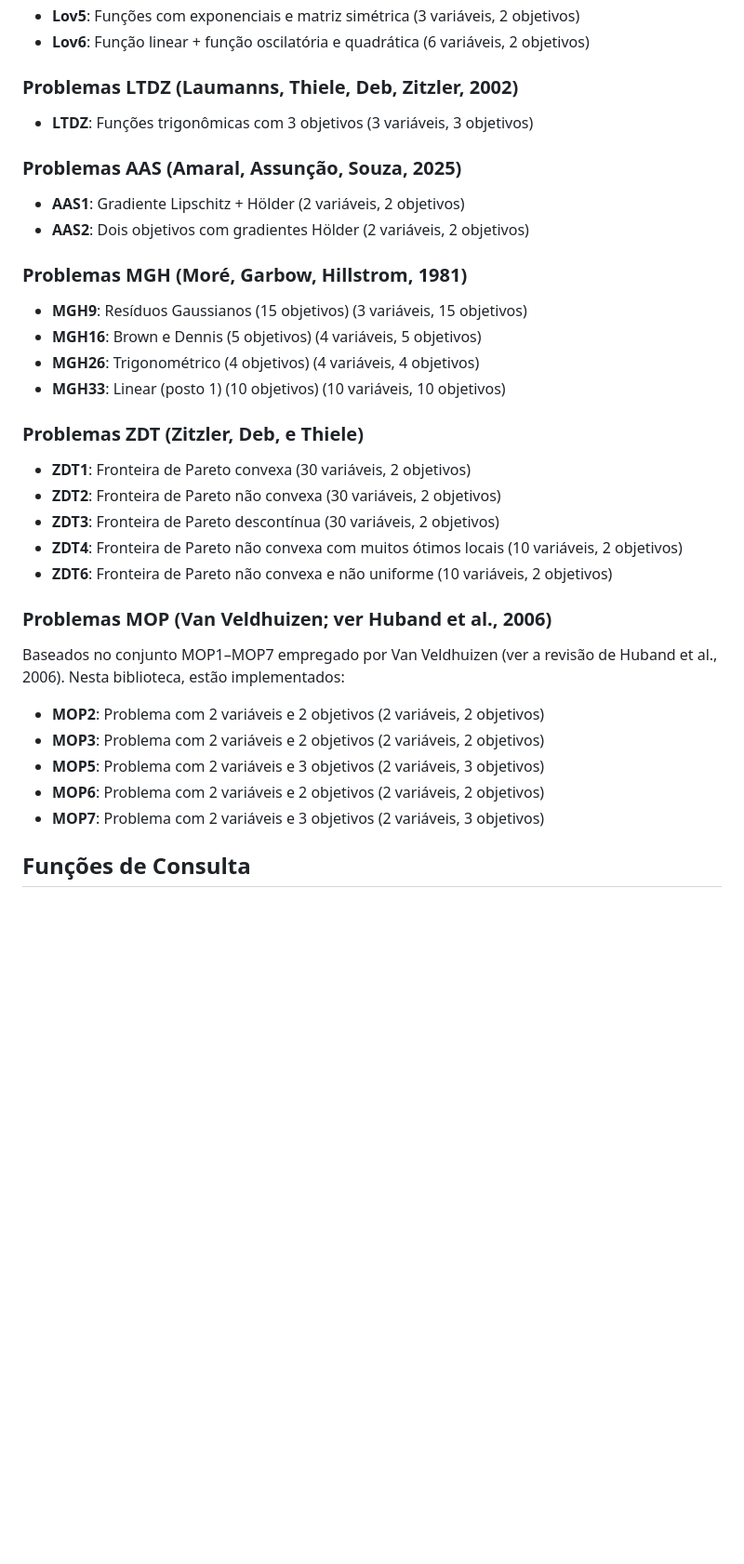
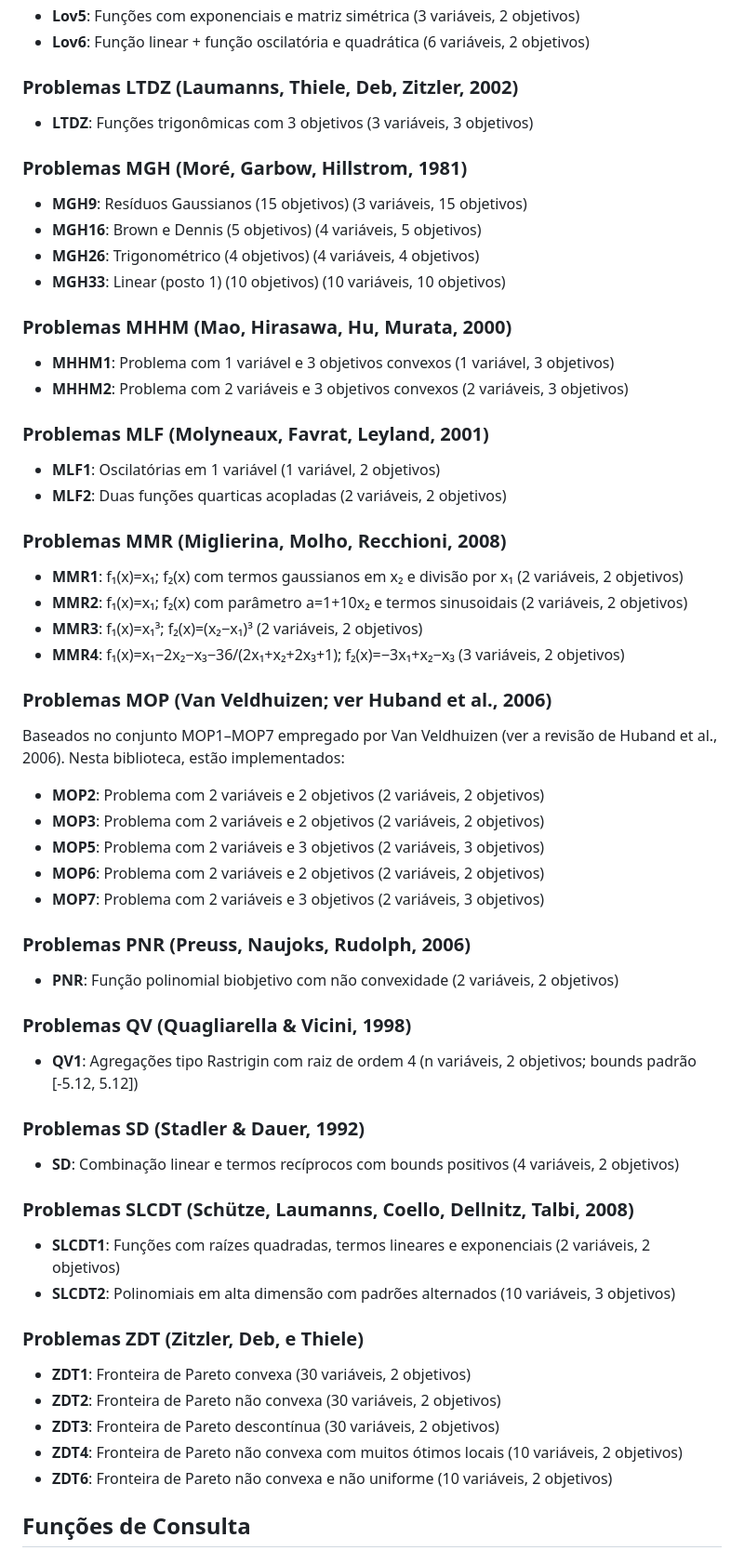
Before and after one commit to VectorOptimizationGroup/MOProblems.jl, a Markdown page: README.md, the part around the change printed below. Shown: that part at 93% size. GitHub-like rendering; blank space fills up the shorter version.

```diff
--- a/README.md
+++ b/README.md
@@ -178,11 +173,6 @@ zdt1_legacy = get_problem("ZDT1")  # Não recomendado
 
 - **LTDZ**: Funções trigonômicas com 3 objetivos (3 variáveis, 3 objetivos)
 
-### Problemas AAS (Amaral, Assunção, Souza, 2025)
-
-- **AAS1**: Gradiente Lipschitz + Hölder (2 variáveis, 2 objetivos)
-- **AAS2**: Dois objetivos com gradientes Hölder (2 variáveis, 2 objetivos)
-
 ### Problemas MGH (Moré, Garbow, Hillstrom, 1981)
 
 - **MGH9**: Resíduos Gaussianos (15 objetivos) (3 variáveis, 15 objetivos)
@@ -190,13 +180,22 @@ zdt1_legacy = get_problem("ZDT1")  # Não recomendado
 - **MGH26**: Trigonométrico (4 objetivos) (4 variáveis, 4 objetivos)
 - **MGH33**: Linear (posto 1) (10 objetivos) (10 variáveis, 10 objetivos)
 
-### Problemas ZDT (Zitzler, Deb, e Thiele)
+### Problemas MHHM (Mao, Hirasawa, Hu, Murata, 2000)
 
-- **ZDT1**: Fronteira de Pareto convexa (30 variáveis, 2 objetivos)
-- **ZDT2**: Fronteira de Pareto não convexa (30 variáveis, 2 objetivos)
-- **ZDT3**: Fronteira de Pareto descontínua (30 variáveis, 2 objetivos)
-- **ZDT4**: Fronteira de Pareto não convexa com muitos ótimos locais (10 variáveis, 2 objetivos)
-- **ZDT6**: Fronteira de Pareto não convexa e não uniforme (10 variáveis, 2 objetivos)
+- **MHHM1**: Problema com 1 variável e 3 objetivos convexos (1 variável, 3 objetivos)
+- **MHHM2**: Problema com 2 variáveis e 3 objetivos convexos (2 variáveis, 3 objetivos)
+
+### Problemas MLF (Molyneaux, Favrat, Leyland, 2001)
+
+- **MLF1**: Oscilatórias em 1 variável (1 variável, 2 objetivos)
+- **MLF2**: Duas funções quarticas acopladas (2 variáveis, 2 objetivos)
+
+### Problemas MMR (Miglierina, Molho, Recchioni, 2008)
+
+- **MMR1**: f₁(x)=x₁; f₂(x) com termos gaussianos em x₂ e divisão por x₁ (2 variáveis, 2 objetivos)
+- **MMR2**: f₁(x)=x₁; f₂(x) com parâmetro a=1+10x₂ e termos sinusoidais (2 variáveis, 2 objetivos)
+- **MMR3**: f₁(x)=x₁³; f₂(x)=(x₂−x₁)³ (2 variáveis, 2 objetivos)
+- **MMR4**: f₁(x)=x₁−2x₂−x₃−36/(2x₁+x₂+2x₃+1); f₂(x)=−3x₁+x₂−x₃ (3 variáveis, 2 objetivos)
 
 ### Problemas MOP (Van Veldhuizen; ver Huband et al., 2006)
 
@@ -208,6 +207,30 @@ Baseados no conjunto MOP1–MOP7 empregado por Van Veldhuizen (ver a revisão de
 - **MOP6**: Problema com 2 variáveis e 2 objetivos (2 variáveis, 2 objetivos)
 - **MOP7**: Problema com 2 variáveis e 3 objetivos (2 variáveis, 3 objetivos)
 
+### Problemas PNR (Preuss, Naujoks, Rudolph, 2006)
+
+- **PNR**: Função polinomial biobjetivo com não convexidade (2 variáveis, 2 objetivos)
+
+### Problemas QV (Quagliarella & Vicini, 1998)
+
+- **QV1**: Agregações tipo Rastrigin com raiz de ordem 4 (n variáveis, 2 objetivos; bounds padrão [-5.12, 5.12])
+
+### Problemas SD (Stadler & Dauer, 1992)
+
+- **SD**: Combinação linear e termos recíprocos com bounds positivos (4 variáveis, 2 objetivos)
+
+### Problemas SLCDT (Schütze, Laumanns, Coello, Dellnitz, Talbi, 2008)
+
+- **SLCDT1**: Funções com raízes quadradas, termos lineares e exponenciais (2 variáveis, 2 objetivos)
+- **SLCDT2**: Polinomiais em alta dimensão com padrões alternados (10 variáveis, 3 objetivos)
+
+### Problemas ZDT (Zitzler, Deb, e Thiele)
+
+- **ZDT1**: Fronteira de Pareto convexa (30 variáveis, 2 objetivos)
+- **ZDT2**: Fronteira de Pareto não convexa (30 variáveis, 2 objetivos)
+- **ZDT3**: Fronteira de Pareto descontínua (30 variáveis, 2 objetivos)
+- **ZDT4**: Fronteira de Pareto não convexa com muitos ótimos locais (10 variáveis, 2 objetivos)
+- **ZDT6**: Fronteira de Pareto não convexa e não uniforme (10 variáveis, 2 objetivos)
 
 
 ## Funções de Consulta
```
Also changed, not shown: other parts of README.md (+30 -16 lines).
